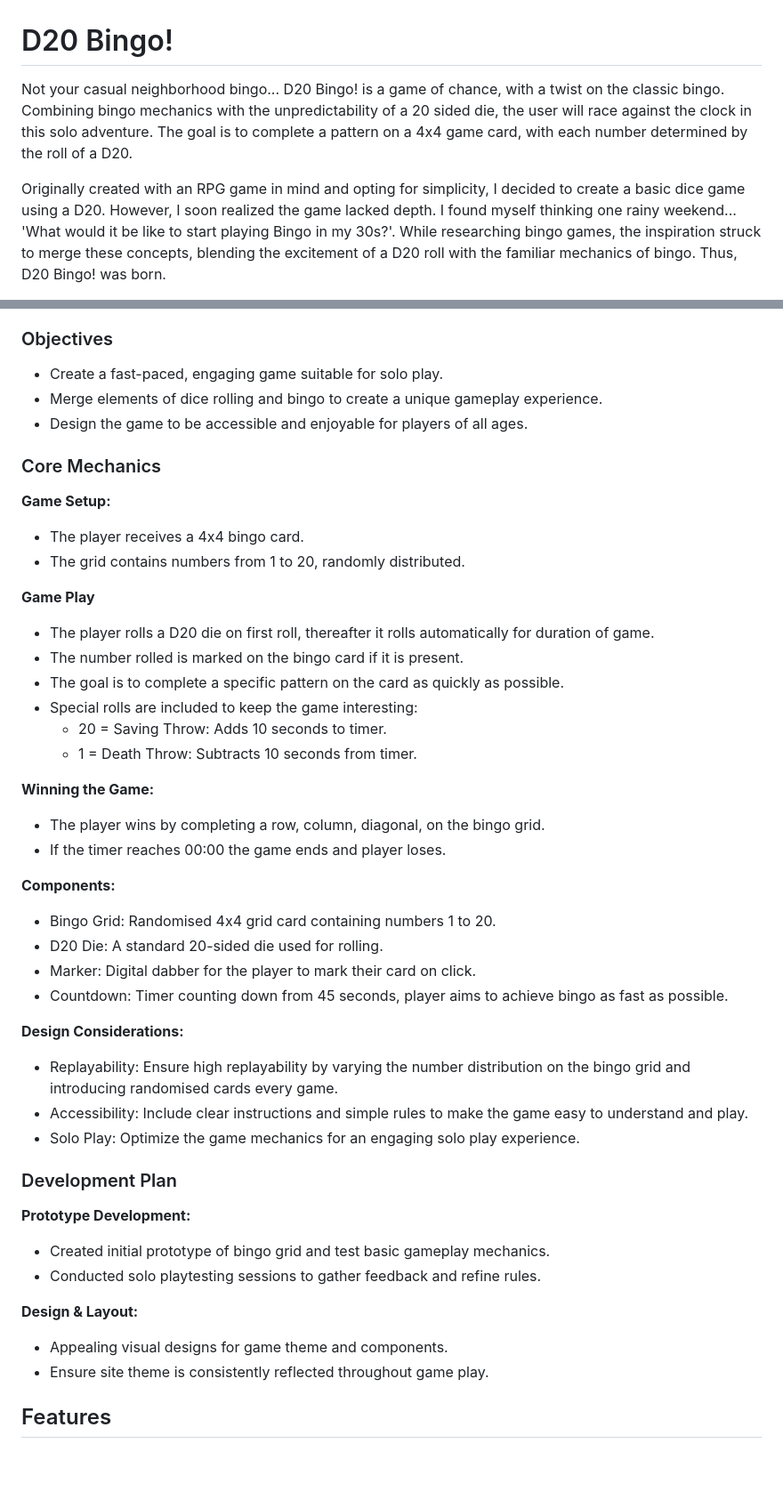
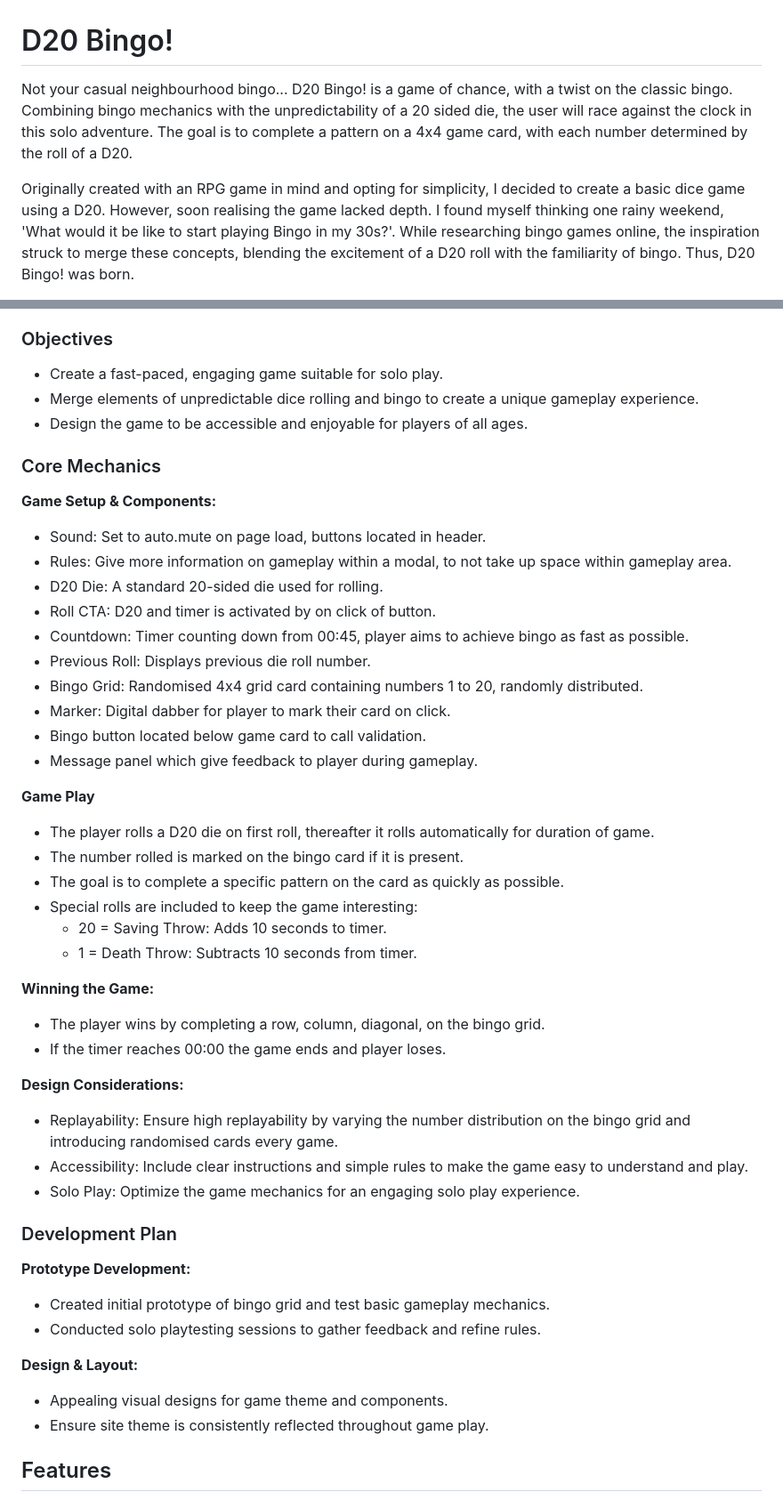
Before and after one commit to SchoemanClaudia/D20Bingo, a Markdown page: README.md, 2 parts joined by grey strips. Shown at 89% size. Drawn GitHub-style; blank space fills up the shorter version.

```diff
--- a/README.md
+++ b/README.md
@@ -1,6 +1,6 @@
 # D20 Bingo!
 
-Not your casual neighborhood bingo... D20 Bingo! is a game of chance, with a twist on the classic bingo. Combining bingo mechanics with the unpredictability of a 20 sided die, the user will race against the clock in this solo adventure. The goal is to complete a pattern on a 4x4 game card, with each number determined by the roll of a D20.
+Not your casual neighbourhood bingo... D20 Bingo! is a game of chance, with a twist on the classic bingo. Combining bingo mechanics with the unpredictability of a 20 sided die, the user will race against the clock in this solo adventure. The goal is to complete a pattern on a 4x4 game card, with each number determined by the roll of a D20.
 
-Originally created with an RPG game in mind and opting for simplicity, I decided to create a basic dice game using a D20. However, I soon realized the game lacked depth. I found myself thinking one rainy weekend... 'What would it be like to start playing Bingo in my 30s?'. While researching bingo games, the inspiration struck to merge these concepts, blending the excitement of a D20 roll with the familiar mechanics of bingo. Thus, D20 Bingo! was born.
+Originally created with an RPG game in mind and opting for simplicity, I decided to create a basic dice game using a D20. However, soon realising the game lacked depth. I found myself thinking one rainy weekend, 'What would it be like to start playing Bingo in my 30s?'. While researching bingo games online, the inspiration struck to merge these concepts, blending the excitement of a D20 roll with the familiarity of bingo. Thus, D20 Bingo! was born.
 
@@ -19,47 +19,49 @@ Created for a unique and enjoyable gaming experience for all ages, by blending t
 ### Objectives
 
 - Create a fast-paced, engaging game suitable for solo play.
-- Merge elements of dice rolling and bingo to create a unique gameplay experience.
+- Merge elements of unpredictable dice rolling and bingo to create a unique gameplay experience.
 - Design the game to be accessible and enjoyable for players of all ages.
 
 ### Core Mechanics
 
-__Game Setup:__
-  - The player receives a 4x4 bingo card.
-  - The grid contains numbers from 1 to 20, randomly distributed.
+__Game Setup & Components:__
+- Sound: Set to auto.mute on page load, buttons located in header.
+- Rules: Give more information on gameplay within a modal, to not take up space within gameplay area.
+- D20 Die: A standard 20-sided die used for rolling.
+- Roll CTA: D20 and timer is activated by on click of button.
+- Countdown: Timer counting down from 00:45, player aims to achieve bingo as fast as possible.
+- Previous Roll: Displays previous die roll number.
+- Bingo Grid: Randomised 4x4 grid card containing numbers 1 to 20, randomly distributed.
+- Marker: Digital dabber for player to mark their card on click.
+- Bingo button located below game card to call validation.
+- Message panel which give feedback to player during gameplay.
 
 __Game Play__
-  - The player rolls a D20 die on first roll, thereafter it rolls automatically for duration of game.
-  - The number rolled is marked on the bingo card if it is present.
-  - The goal is to complete a specific pattern on the card as quickly as possible.
-  - Special rolls are included to keep the game interesting:
-    - 20 = Saving Throw: Adds 10 seconds to timer.
-    - 1 = Death Throw: Subtracts 10 seconds from timer.
+- The player rolls a D20 die on first roll, thereafter it rolls automatically for duration of game.
+- The number rolled is marked on the bingo card if it is present.
+- The goal is to complete a specific pattern on the card as quickly as possible.
+- Special rolls are included to keep the game interesting:
+  - 20 = Saving Throw: Adds 10 seconds to timer.
+  - 1 = Death Throw: Subtracts 10 seconds from timer.
 
 __Winning the Game:__
-  - The player wins by completing a row, column, diagonal, on the bingo grid.
-  - If the timer reaches 00:00 the game ends and player loses.
-
-__Components:__
-  - Bingo Grid: Randomised 4x4 grid card containing numbers 1 to 20.
-  - D20 Die: A standard 20-sided die used for rolling.
-  - Marker: Digital dabber for the player to mark their card on click.
-  - Countdown: Timer counting down from 45 seconds, player aims to achieve bingo as fast as possible.
+- The player wins by completing a row, column, diagonal, on the bingo grid.
+- If the timer reaches 00:00 the game ends and player loses.
 
 __Design Considerations:__
-  - Replayability: Ensure high replayability by varying the number distribution on the bingo grid and introducing randomised cards every game.
-  - Accessibility: Include clear instructions and simple rules to make the game easy to understand and play.
-  - Solo Play: Optimize the game mechanics for an engaging solo play experience.
+- Replayability: Ensure high replayability by varying the number distribution on the bingo grid and introducing randomised cards every game.
+- Accessibility: Include clear instructions and simple rules to make the game easy to understand and play.
+- Solo Play: Optimize the game mechanics for an engaging solo play experience.
 
 ### Development Plan
 
 __Prototype Development:__
-  - Created initial prototype of bingo grid and test basic gameplay mechanics.
-  - Conducted solo playtesting sessions to gather feedback and refine rules.
+- Created initial prototype of bingo grid and test basic gameplay mechanics.
+- Conducted solo playtesting sessions to gather feedback and refine rules.
 
 __Design & Layout:__
-  - Appealing visual designs for game theme and components.
-  - Ensure site theme is consistently reflected throughout game play.
+- Appealing visual designs for game theme and components.
+- Ensure site theme is consistently reflected throughout game play.
 
 
 ## Features
```
Also changed, not shown: other parts of README.md (+17 -16 lines).
